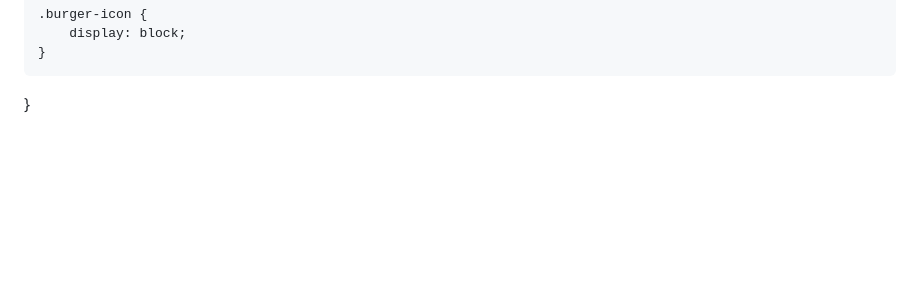
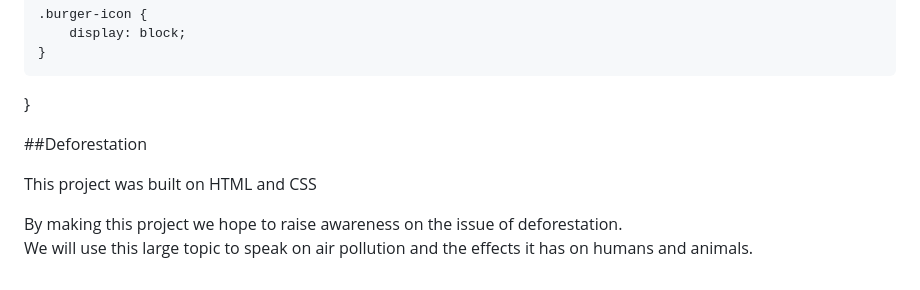
Before and after one commit to Team-Deforestation/Deforestation, a Markdown page: README.md, the part around the change. Drawn GitHub-style; blank space fills up the shorter version.

```diff
--- a/README.md
+++ b/README.md
@@ -246,3 +246,11 @@ a:hover {
     }
 
 }
+
+
+##Deforestation
+
+This project was built on HTML and CSS
+
+By making this project we hope to raise awareness on the issue of deforestation.
+We will use this large topic to speak on air pollution and the effects it has on humans and animals.
```
